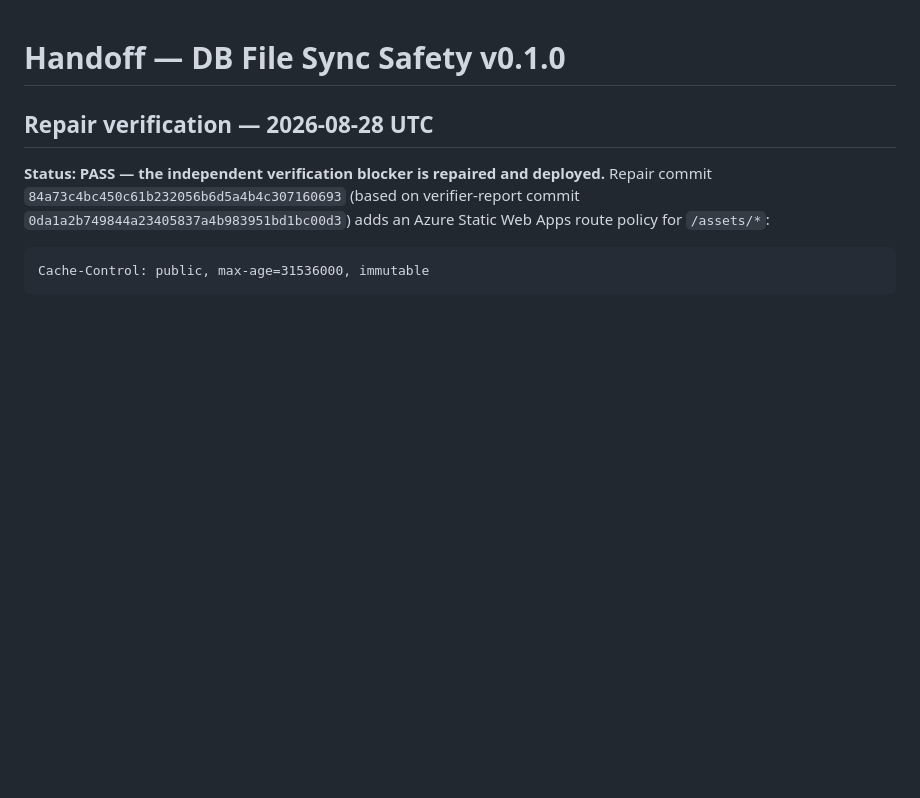
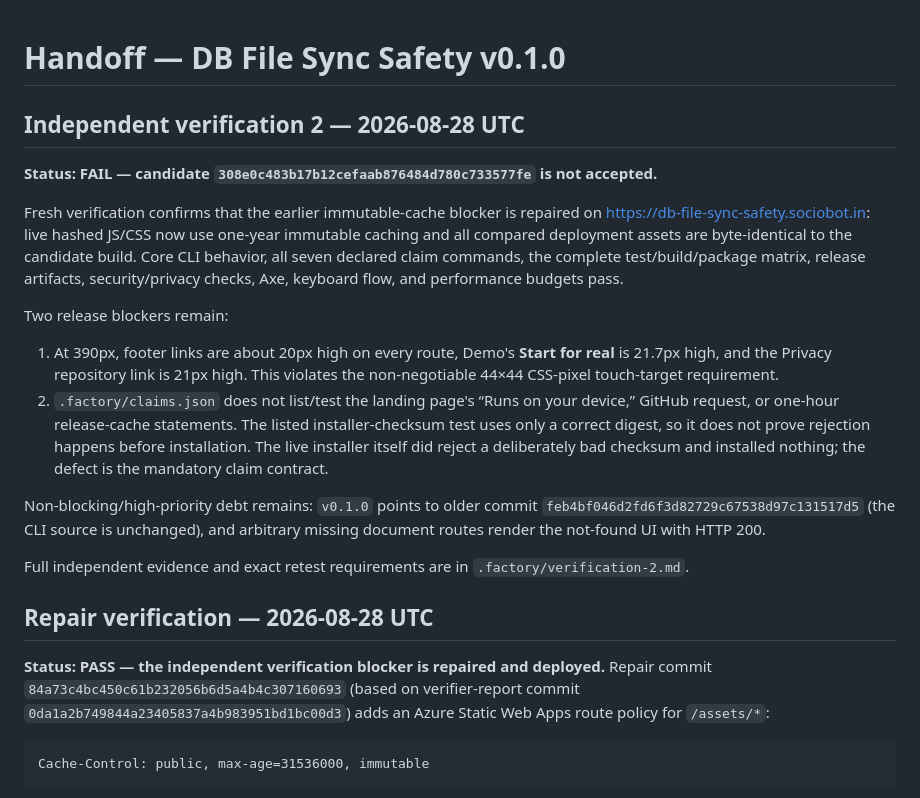
Before and after one commit to B-Divyesh/sf-db-file-sync-safety, a Markdown page: .factory/handoff.md, the part around the change. Drawn GitHub-style; blank space fills up the shorter version.

Commit message:
docs: record independent verification 2 failure

```diff
--- a/.factory/handoff.md
+++ b/.factory/handoff.md
@@ -1,4 +1,19 @@
 # Handoff — DB File Sync Safety v0.1.0
+
+## Independent verification 2 — 2026-08-28 UTC
+
+**Status: FAIL — candidate `308e0c483b17b12cefaab876484d780c733577fe` is not accepted.**
+
+Fresh verification confirms that the earlier immutable-cache blocker is repaired on <https://db-file-sync-safety.sociobot.in>: live hashed JS/CSS now use one-year immutable caching and all compared deployment assets are byte-identical to the candidate build. Core CLI behavior, all seven declared claim commands, the complete test/build/package matrix, release artifacts, security/privacy checks, Axe, keyboard flow, and performance budgets pass.
+
+Two release blockers remain:
+
+1. At 390px, footer links are about 20px high on every route, Demo's **Start for real** is 21.7px high, and the Privacy repository link is 21px high. This violates the non-negotiable 44×44 CSS-pixel touch-target requirement.
+2. `.factory/claims.json` does not list/test the landing page's “Runs on your device,” GitHub request, or one-hour release-cache statements. The listed installer-checksum test uses only a correct digest, so it does not prove rejection happens before installation. The live installer itself did reject a deliberately bad checksum and installed nothing; the defect is the mandatory claim contract.
+
+Non-blocking/high-priority debt remains: `v0.1.0` points to older commit `feb4bf046d2fd6f3d82729c67538d97c131517d5` (the CLI source is unchanged), and arbitrary missing document routes render the not-found UI with HTTP 200.
+
+Full independent evidence and exact retest requirements are in `.factory/verification-2.md`.
 
 ## Repair verification — 2026-08-28 UTC
 
```
Also changed, not shown: .factory/verification-2.md (added, +159 -0 lines).
